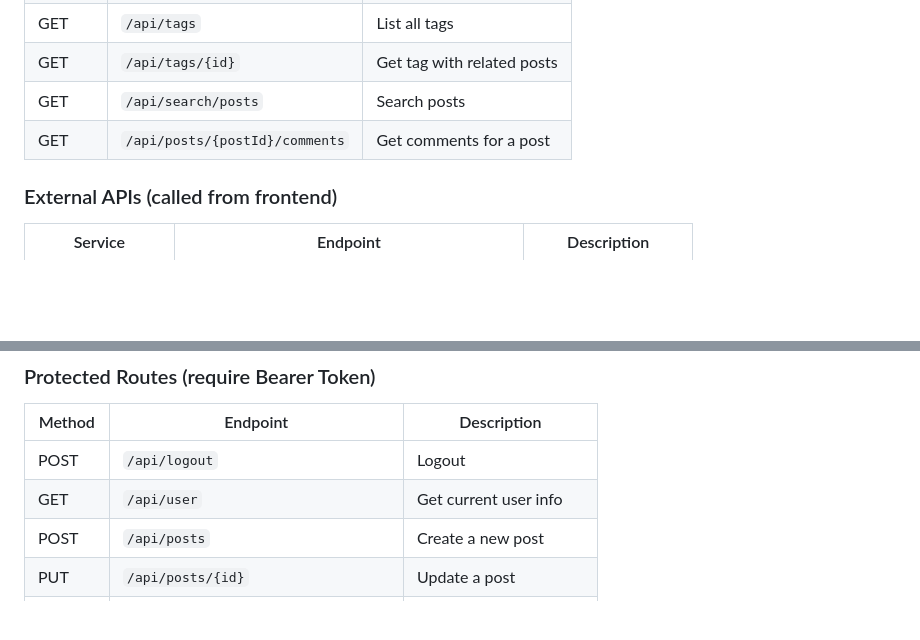
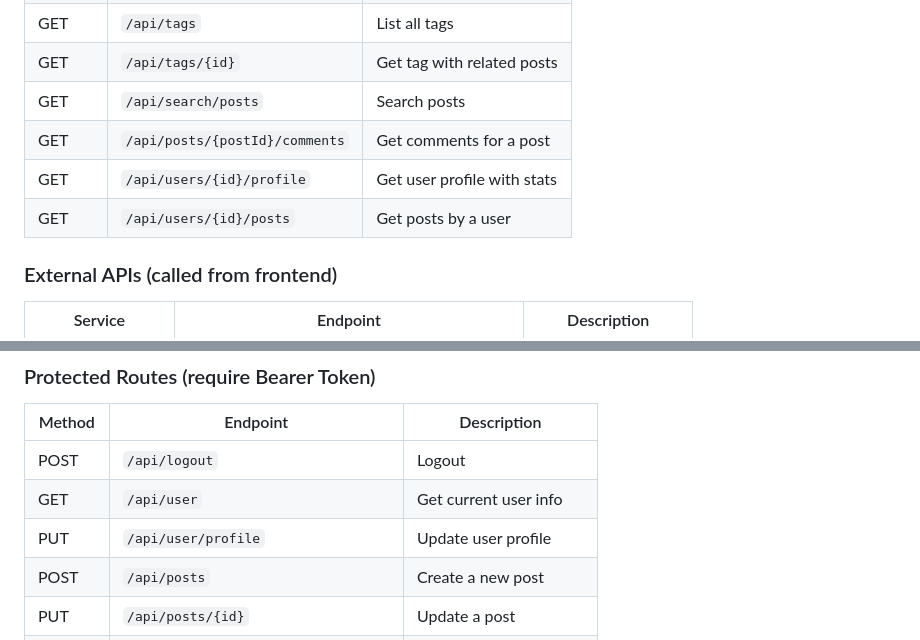
Before and after one commit to BAIGUANGMEI/icom6034, a Markdown page: README.md, 2 parts joined by grey strips. GitHub-like rendering; blank space fills up the shorter version.

```diff
--- a/README.md
+++ b/README.md
@@ -165,6 +165,8 @@ npm run dev
 | GET    | `/api/tags/{id}`               | Get tag with related posts  |
 | GET    | `/api/search/posts`            | Search posts                |
 | GET    | `/api/posts/{postId}/comments` | Get comments for a post     |
+| GET    | `/api/users/{id}/profile`      | Get user profile with stats |
+| GET    | `/api/users/{id}/posts`        | Get posts by a user         |
 
 ### External APIs (called from frontend)
 
@@ -180,6 +182,7 @@ npm run dev
 | ------ | --------------------------------------- | ------------------------- |
 | POST   | `/api/logout`                           | Logout                    |
 | GET    | `/api/user`                             | Get current user info     |
+| PUT    | `/api/user/profile`                     | Update user profile       |
 | POST   | `/api/posts`                            | Create a new post         |
 | PUT    | `/api/posts/{id}`                       | Update a post             |
 | DELETE | `/api/posts/{id}`                       | Delete a post             |
```
Also changed, not shown: DEVELOPMENT.md (+22 -4 lines).
